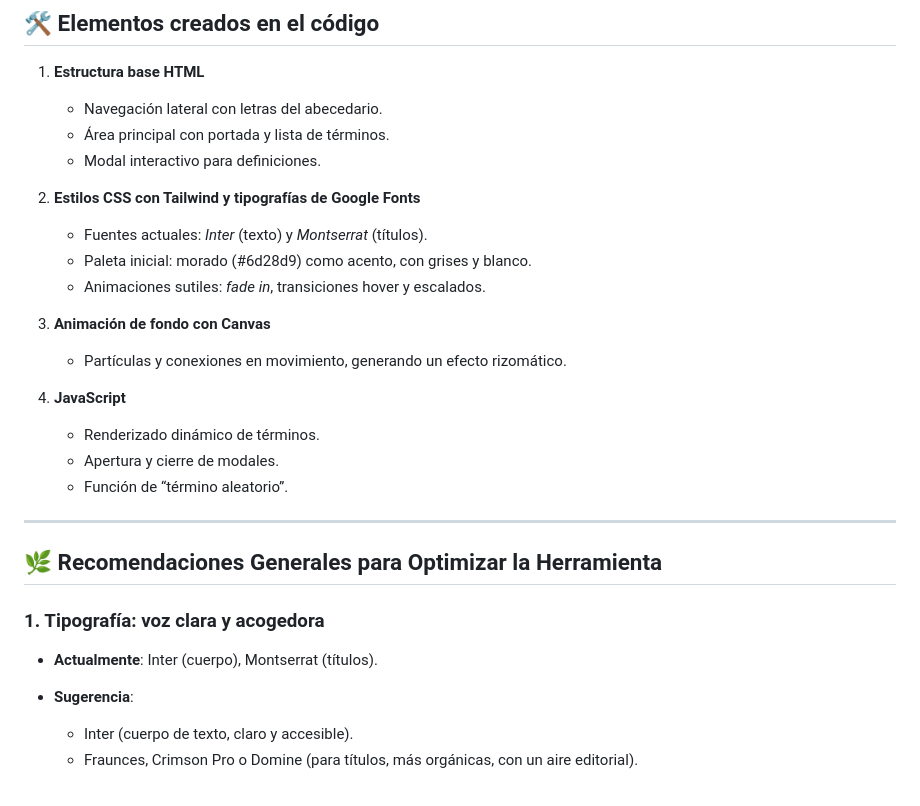
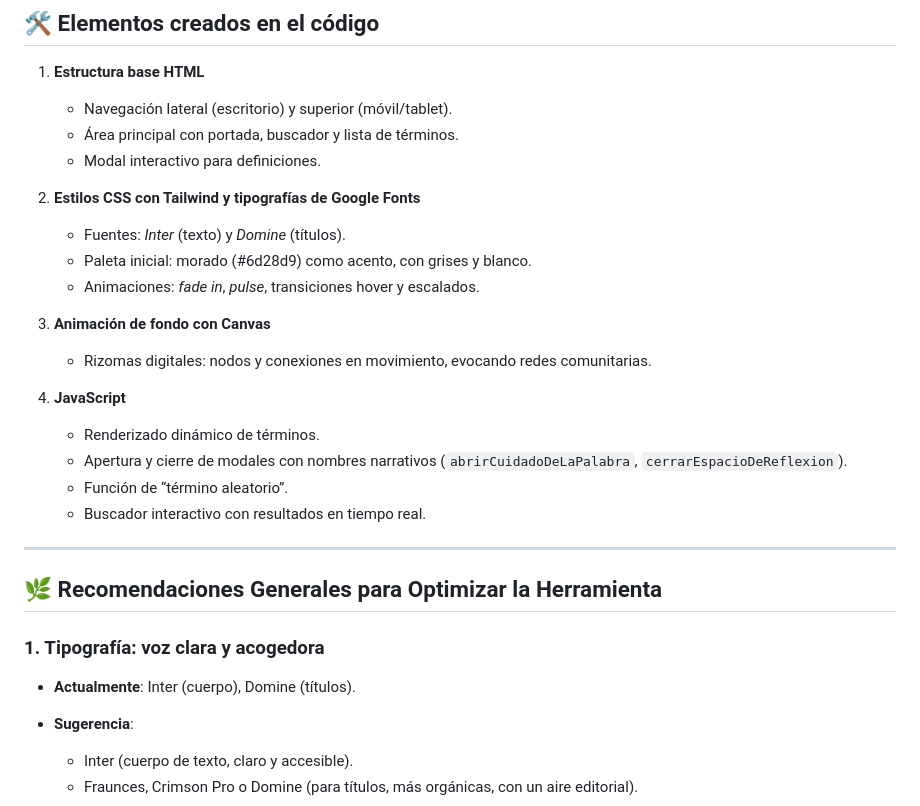
Before and after one commit to AnaMar-8a/Las_Juanas, a Markdown page: README.md, the part around the change printed below. Rendered like a GitHub page.

```diff
--- a/README.md
+++ b/README.md
@@ -16,25 +16,26 @@ El diseño busca alejarse de lo rígido y lo institucional, para abrazar una est
 
 1. **Estructura base HTML**
 
-   * Navegación lateral con letras del abecedario.
-   * Área principal con portada y lista de términos.
+   * Navegación lateral (escritorio) y superior (móvil/tablet).
+   * Área principal con portada, buscador y lista de términos.
    * Modal interactivo para definiciones.
 
 2. **Estilos CSS con Tailwind y tipografías de Google Fonts**
 
-   * Fuentes actuales: *Inter* (texto) y *Montserrat* (títulos).
+   * Fuentes: *Inter* (texto) y *Domine* (títulos).
    * Paleta inicial: morado (#6d28d9) como acento, con grises y blanco.
-   * Animaciones sutiles: *fade in*, transiciones hover y escalados.
+   * Animaciones: *fade in*, *pulse*, transiciones hover y escalados.
 
 3. **Animación de fondo con Canvas**
 
-   * Partículas y conexiones en movimiento, generando un efecto rizomático.
+   * Rizomas digitales: nodos y conexiones en movimiento, evocando redes comunitarias.
 
 4. **JavaScript**
 
    * Renderizado dinámico de términos.
-   * Apertura y cierre de modales.
+   * Apertura y cierre de modales con nombres narrativos (`abrirCuidadoDeLaPalabra`, `cerrarEspacioDeReflexion`).
    * Función de “término aleatorio”.
+   * Buscador interactivo con resultados en tiempo real.
 
 ---
 
@@ -42,7 +43,7 @@ El diseño busca alejarse de lo rígido y lo institucional, para abrazar una est
 
 ### 1. Tipografía: voz clara y acogedora
 
-* **Actualmente**: Inter (cuerpo), Montserrat (títulos).
+* **Actualmente**: Inter (cuerpo), Domine (títulos).
 * **Sugerencia**:
 
   * Inter (cuerpo de texto, claro y accesible).
```
Also changed, not shown: other parts of README.md (+41 -7 lines).
